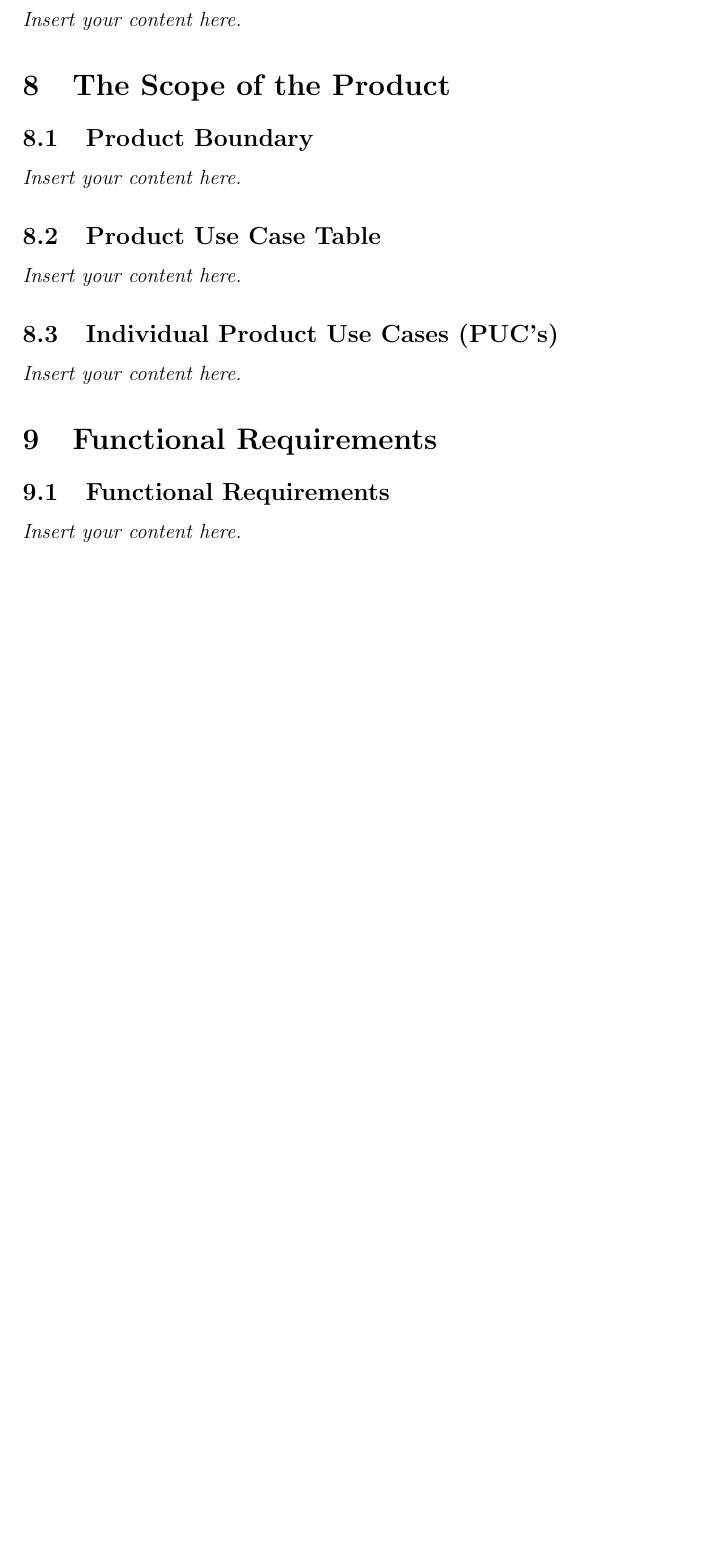
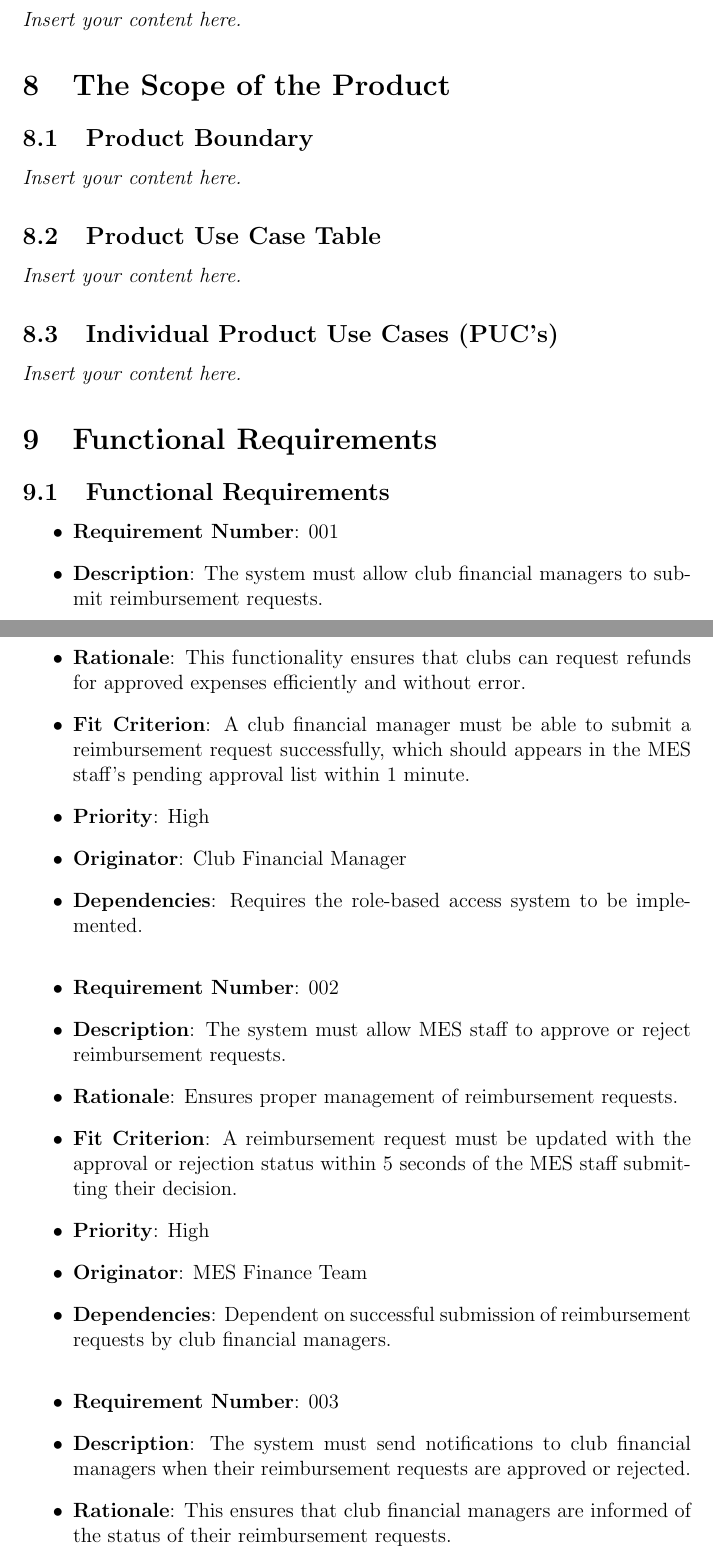
Before and after one commit to Housam2020/MES-ERP, a LaTeX document (docs/SRS-Volere/SRS.tex): part of page 12 of 25 before the commit and two parts of pages 12 and 13 of 27 after it, the two joined at a grey line, cut so that both start at the same text, the shorter picture padded with empty space. Compiled offline with pdfLaTeX.

Commit message:
Added section 9 SRS volere template

```diff
--- a/docs/SRS-Volere/SRS.tex
+++ b/docs/SRS-Volere/SRS.tex
@@ -177,4 +177,30 @@ involved in the Project}
 
 \section{Functional Requirements}
 \subsection{Functional Requirements}
-\lips
+
+\begin{itemize}
+
+  \item \textbf{Requirement Number}: 001
+  \item \textbf{Description}: The system must allow club financial managers to submit reimbursement requests.
+  \item \textbf{Rationale}: This functionality ensures that clubs can request refunds for approved expenses efficiently and without error.
+  \item \textbf{Fit Criterion}: A club financial manager must be able to submit a reimbursement request successfully, which should appears in the MES staff's pending approval list within 1 minute.
+  \item \textbf{Priority}: High
+  \item \textbf{Originator}: Club Financial Manager
+  \item \textbf{Dependencies}: Requires the role-based access system to be implemented.
+
+  \bigskip
+
+  \item \textbf{Requirement Number}: 002
+  \item \textbf{Description}: The system must allow MES staff to approve or reject reimbursement requests.
+  \item \textbf{Rationale}: Ensures proper management of reimbursement requests.
+  \item \textbf{Fit Criterion}: A reimbursement request must be updated with the approval or rejection status within 5 seconds of the MES staff submitting their decision.
+  \item \textbf{Priority}: High
+  \item \textbf{Originator}: MES Finance Team
+  \item \textbf{Dependencies}: Dependent on successful submission of reimbursement requests by club financial managers.
+
+  \bigskip
+
+  \item \textbf{Requirement Number}: 003
+  \item \textbf{Description}: The system must send notifications to club financial managers when their reimbursement requests are approved or rejected.
+  \item \textbf{Rationale}: This ensures that club financial managers are informed of the status of their reimbursement requests.
+  \item \textbf{Fit Criterion}: A notification must be sent within 5 seconds of approval or rejection of a reimbursement request.
```
Also changed, not shown: docs/SRS-Volere/SRS.tex (24 more changed lines).
